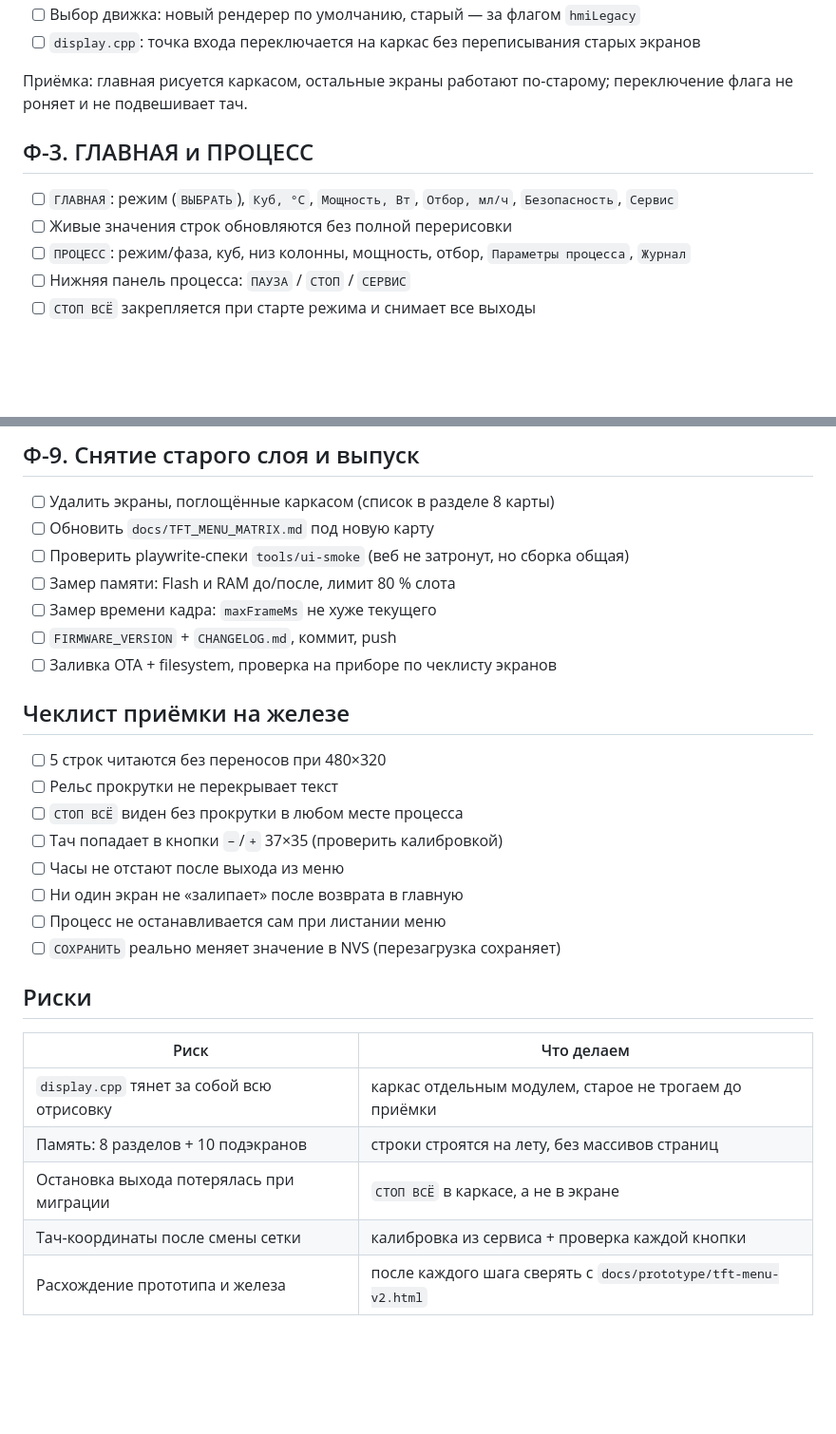
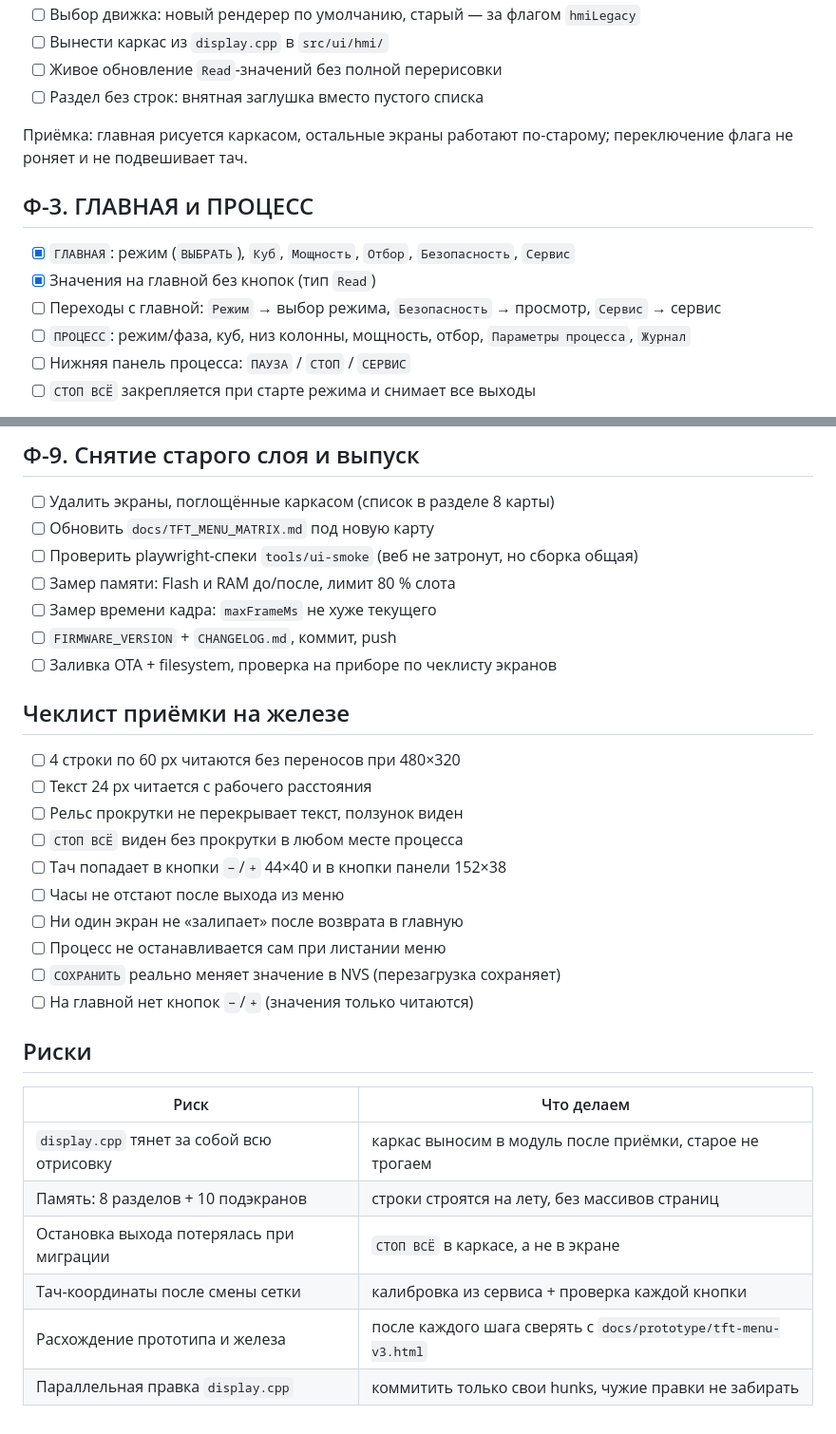
Before and after one commit to grifmax/Smart-Column-S3, a Markdown page: docs/todo_TFT_HMI.md, 2 parts joined by grey strips. Shown at 95% size. Rendered like a GitHub page; blank space fills up the shorter version.

```diff
--- a/docs/todo_TFT_HMI.md
+++ b/docs/todo_TFT_HMI.md
@@ -59,13 +76,16 @@
 - [ ] Выбор движка: новый рендерер по умолчанию, старый — за флагом `hmiLegacy`
-- [ ] `display.cpp`: точка входа переключается на каркас без переписывания старых экранов
+- [ ] Вынести каркас из `display.cpp` в `src/ui/hmi/`
+- [ ] Живое обновление `Read`-значений без полной перерисовки
+- [ ] Раздел без строк: внятная заглушка вместо пустого списка
 
 Приёмка: главная рисуется каркасом, остальные экраны работают по-старому;
 переключение флага не роняет и не подвешивает тач.
 
 ## Ф-3. ГЛАВНАЯ и ПРОЦЕСС
 
-- [ ] `ГЛАВНАЯ`: режим (`ВЫБРАТЬ`), `Куб, °C`, `Мощность, Вт`, `Отбор, мл/ч`, `Безопасность`, `Сервис`
-- [ ] Живые значения строк обновляются без полной перерисовки
+- [x] `ГЛАВНАЯ`: режим (`ВЫБРАТЬ`), `Куб`, `Мощность`, `Отбор`, `Безопасность`, `Сервис`
+- [x] Значения на главной без кнопок (тип `Read`)
+- [ ] Переходы с главной: `Режим` → выбор режима, `Безопасность` → просмотр, `Сервис` → сервис
 - [ ] `ПРОЦЕСС`: режим/фаза, куб, низ колонны, мощность, отбор, `Параметры процесса`, `Журнал`
 - [ ] Нижняя панель процесса: `ПАУЗА` / `СТОП` / `СЕРВИС`
 - [ ] `СТОП ВСЁ` закрепляется при старте режима и снимает все выходы
@@ -117,7 +138,7 @@
 
 - [ ] Удалить экраны, поглощённые каркасом (список в разделе 8 карты)
 - [ ] Обновить `docs/TFT_MENU_MATRIX.md` под новую карту
-- [ ] Проверить playwrite-спеки `tools/ui-smoke` (веб не затронут, но сборка общая)
+- [ ] Проверить playwright-спеки `tools/ui-smoke` (веб не затронут, но сборка общая)
 - [ ] Замер памяти: Flash и RAM до/после, лимит 80 % слота
 - [ ] Замер времени кадра: `maxFrameMs` не хуже текущего
 - [ ] `FIRMWARE_VERSION` + `CHANGELOG.md`, коммит, push
@@ -125,21 +146,24 @@
 
 ## Чеклист приёмки на железе
 
-- [ ] 5 строк читаются без переносов при 480×320
-- [ ] Рельс прокрутки не перекрывает текст
+- [ ] 4 строки по 60 px читаются без переносов при 480×320
+- [ ] Текст 24 px читается с рабочего расстояния
+- [ ] Рельс прокрутки не перекрывает текст, ползунок виден
 - [ ] `СТОП ВСЁ` виден без прокрутки в любом месте процесса
-- [ ] Тач попадает в кнопки `−`/`+` 37×35 (проверить калибровкой)
+- [ ] Тач попадает в кнопки `−`/`+` 44×40 и в кнопки панели 152×38
 - [ ] Часы не отстают после выхода из меню
 - [ ] Ни один экран не «залипает» после возврата в главную
 - [ ] Процесс не останавливается сам при листании меню
 - [ ] `СОХРАНИТЬ` реально меняет значение в NVS (перезагрузка сохраняет)
+- [ ] На главной нет кнопок `−`/`+` (значения только читаются)
 
 ## Риски
 
 | Риск | Что делаем |
 |---|---|
-| `display.cpp` тянет за собой всю отрисовку | каркас отдельным модулем, старое не трогаем до приёмки |
+| `display.cpp` тянет за собой всю отрисовку | каркас выносим в модуль после приёмки, старое не трогаем |
 | Память: 8 разделов + 10 подэкранов | строки строятся на лету, без массивов страниц |
 | Остановка выхода потерялась при миграции | `СТОП ВСЁ` в каркасе, а не в экране |
 | Тач-координаты после смены сетки | калибровка из сервиса + проверка каждой кнопки |
-| Расхождение прототипа и железа | после каждого шага сверять с `docs/prototype/tft-menu-v2.html` |
+| Расхождение прототипа и железа | после каждого шага сверять с `docs/prototype/tft-menu-v3.html` |
+| Параллельная правка `display.cpp` | коммитить только свои hunks, чужие правки не забирать |
```
Also changed, not shown: other parts of docs/todo_TFT_HMI.md (+53 -35 lines).
